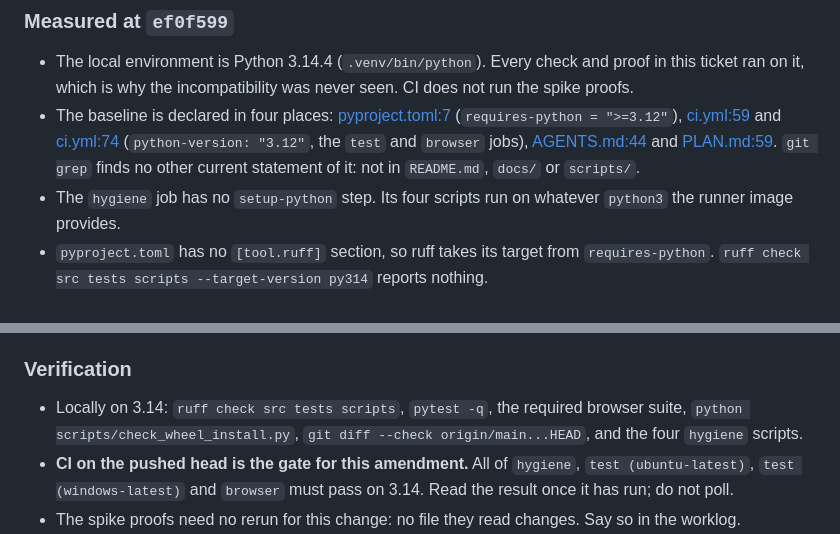
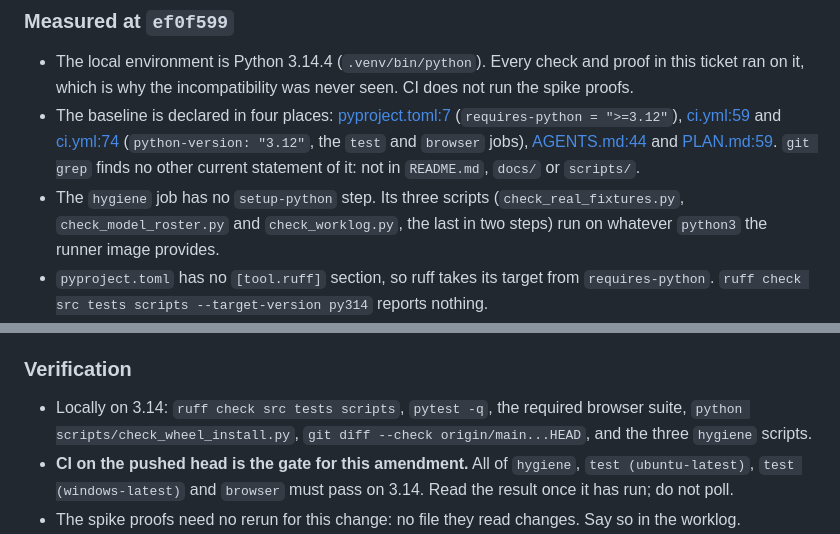
Before and after one commit to tonym999/vault-cleaner, a Markdown page: handoffs/issue-210-implementation-plan.md, 2 parts joined by grey strips. Rendered like a GitHub page.

```diff
--- a/handoffs/issue-210-implementation-plan.md
+++ b/handoffs/issue-210-implementation-plan.md
@@ -329,8 +329,10 @@ worklog.
   [AGENTS.md:44](../AGENTS.md#L44) and [PLAN.md:59](../PLAN.md#L59).
   `git grep` finds no other current statement of it: not in `README.md`,
   `docs/` or `scripts/`.
-- The `hygiene` job has no `setup-python` step. Its four scripts run on
-  whatever `python3` the runner image provides.
+- The `hygiene` job has no `setup-python` step. Its three scripts
+  (`check_real_fixtures.py`, `check_model_roster.py` and `check_worklog.py`,
+  the last in two steps) run on whatever `python3` the runner image
+  provides.
 - `pyproject.toml` has no `[tool.ruff]` section, so ruff takes its target
   from `requires-python`. `ruff check src tests scripts --target-version
   py314` reports nothing.
@@ -367,7 +369,7 @@ worklog.
 
 - Locally on 3.14: `ruff check src tests scripts`, `pytest -q`, the required
   browser suite, `python scripts/check_wheel_install.py`, `git diff --check
-  origin/main...HEAD`, and the four `hygiene` scripts.
+  origin/main...HEAD`, and the three `hygiene` scripts.
 - **CI on the pushed head is the gate for this amendment.** All of `hygiene`,
   `test (ubuntu-latest)`, `test (windows-latest)` and `browser` must pass on
   3.14. Read the result once it has run; do not poll.
```
Also changed, not shown: worklog/2026-10-11-issue-210-plan-amendment-3.md (+7 -0 lines).
